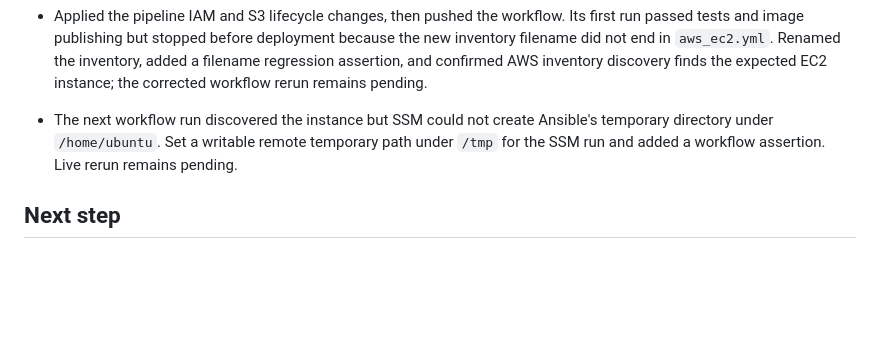
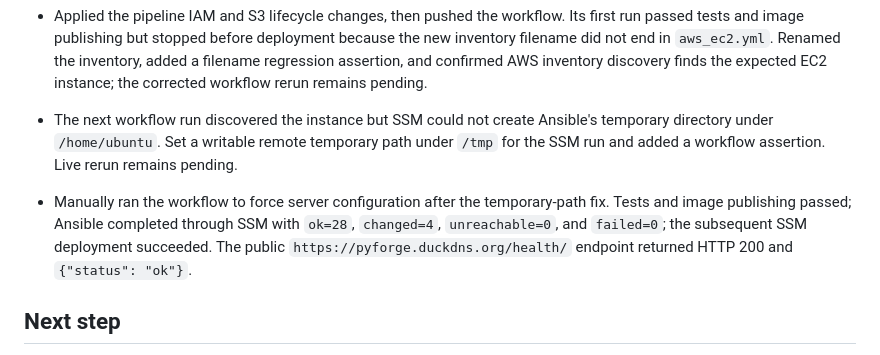
Before and after one commit to whistyx1/PyForge, a Markdown page: docs/progress/README.md, the part around the change. GitHub-like rendering; blank space fills up the shorter version.

Commit message:
Record successful Ansible CI deployment

```diff
--- a/docs/progress/README.md
+++ b/docs/progress/README.md
@@ -61,6 +61,7 @@ This log records work completed in the repository. The product roadmap remains i
 - Added conditional Ansible configuration to the GitHub deployment workflow. Pushes that change `infra/ansible/` run the playbook through SSM before app deployment; a manual workflow run forces configuration for a replacement server. Terraform grants the GitHub role SSM session access and temporary S3 transfer access under instance-ID prefixes in the existing backup bucket, with one-day expiry. Verification: 5 focused pipeline tests, 53 Django/Python tests, 5 Node tests, Terraform format and validation, Ansible syntax, workflow YAML parsing, and `git diff --check` passed. Terraform permissions must be applied before the workflow is pushed; no live Ansible run was performed.
 - Applied the pipeline IAM and S3 lifecycle changes, then pushed the workflow. Its first run passed tests and image publishing but stopped before deployment because the new inventory filename did not end in `aws_ec2.yml`. Renamed the inventory, added a filename regression assertion, and confirmed AWS inventory discovery finds the expected EC2 instance; the corrected workflow rerun remains pending.
 - The next workflow run discovered the instance but SSM could not create Ansible's temporary directory under `/home/ubuntu`. Set a writable remote temporary path under `/tmp` for the SSM run and added a workflow assertion. Live rerun remains pending.
+- Manually ran the workflow to force server configuration after the temporary-path fix. Tests and image publishing passed; Ansible completed through SSM with `ok=28`, `changed=4`, `unreachable=0`, and `failed=0`; the subsequent SSM deployment succeeded. The public `https://pyforge.duckdns.org/health/` endpoint returned HTTP 200 and `{"status": "ok"}`.
 
 ## Next step
 
```
